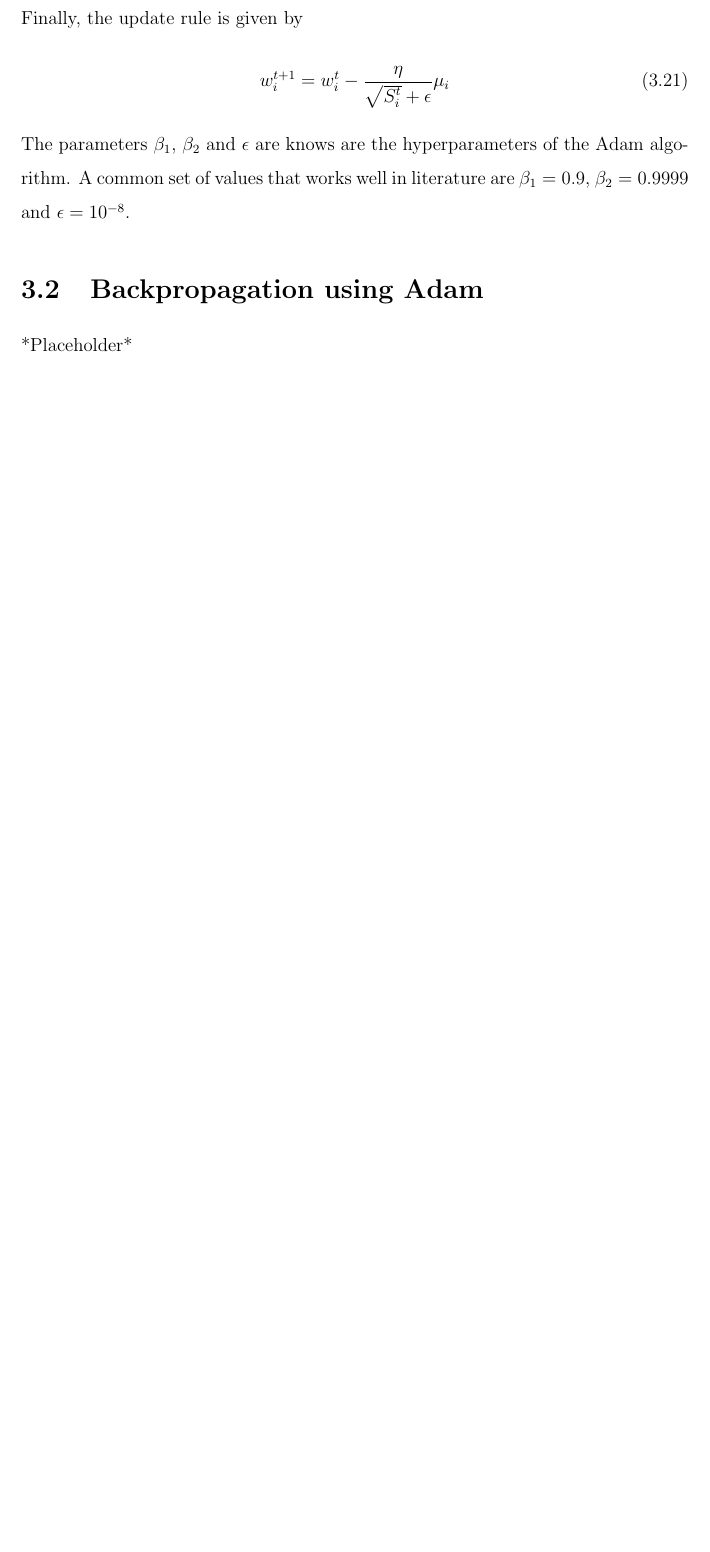
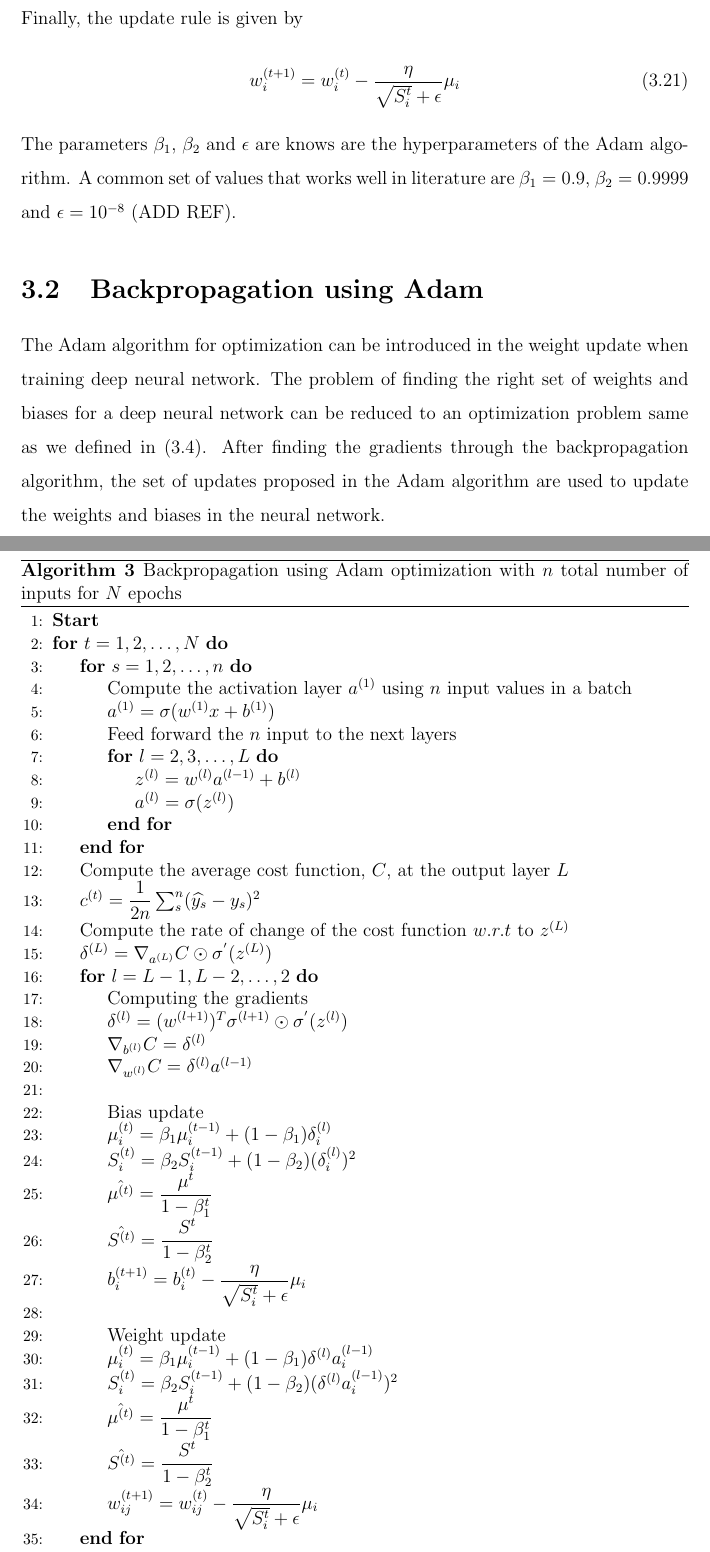
Before and after one commit to VarunParbhu/mur_crypto, a LaTeX thesis (Write-Up/0_COMPILE.tex, which reads Write-Up/CHAPTER_3/CHAPTER 3.tex): part of page 49 of 52 before the commit and two parts of pages 49 and 50 of 53 after it, the two joined at a grey line, cut so that both start at the same text, the shorter picture padded with empty space. Compiled offline with pdfLaTeX.

Commit message:
latex_update_and_Tweet_cleaning

```diff
--- a/Write-Up/CHAPTER_3/CHAPTER 3.tex
+++ b/Write-Up/CHAPTER_3/CHAPTER 3.tex
@@ -181,8 +181,48 @@ To prevent $S^t$ and $\mu^t$ from becoming zero during the initial steps, a bias
 Finally, the update rule is given by
 \begin{align}
     \label{eq:Adam_def}
-    {w}^{t+1}_i &= {w}^t_i - \dfrac{\eta}{\sqrt{S^t_i} + \epsilon}\mu_i
+    {w}^{(t+1)}_i &= {w}^{(t)}_i - \dfrac{\eta}{\sqrt{S^t_i} + \epsilon}\mu_i
 \end{align}
-The parameters $\beta_1$, $\beta_2$ and $\epsilon$ are knows are the hyperparameters of the Adam algorithm. A common set of values that works well in literature are $\beta_1 = 0.9$, $\beta_2 = 0.9999$ and $\epsilon = 10^{-8}$.
+The parameters $\beta_1$, $\beta_2$ and $\epsilon$ are knows are the hyperparameters of the Adam algorithm. A common set of values that works well in literature are $\beta_1 = 0.9$, $\beta_2 = 0.9999$ and $\epsilon = 10^{-8}$ (ADD REF).
+%https://arxiv.org/pdf/1412.6980.pdf
 \section{Backpropagation using Adam}
-*Placeholder*
+The Adam algorithm for optimization can be introduced in the weight update when training deep neural network. The problem of finding the right set of weights and biases for a deep neural network can be reduced to an optimization problem same as we defined in (\refeq{network_error}). After finding the gradients through the backpropagation algorithm, the set of updates proposed in the Adam algorithm are used to update the weights and biases in the neural network.
+\begin{algorithm}[H]
+  \caption{Backpropagation using Adam optimization with $n$ total number of inputs for $N$ epochs}\label{alg:back_propagation_adam_algo}
+  \begin{algorithmic}[1]
+  \State{\textbf{Start}}
+  \For{$t = 1,2, \dots, N$}
+  \For{$s = 1,2, \dots, n$}
+  \State Compute the activation layer $a^{(1)}$ using $n$ input values in a batch
+  \State $a^{(1)} = \sigma(w^{(1)}x + b^{(1)} )$
+  \State Feed forward the $n$ input to the next layers
+  \For{$l = 2,3,\dots,L$}
+    \State{$z^{(l)} = w^{(l)}a^{(l-1)}+b^{(l)}$}
+    \State $a^{(l)} = \sigma(z^{(l)})$
+  \EndFor
+\EndFor
+  \State Compute the average cost function, $C$, at the output layer $L$
+  \State $c^{(t)} = \dfrac{1}{2n}\sum^{n}_s (\widehat{y_s}-y_s)^2$
+  \State Compute the rate of change of the cost function $w.r.t$ to $z^{(L)}$
+  \State $\delta^{(L)} = \nabla_{a^{(L)}}C \odot \sigma^{'}(z^{(L)})$
+  \For{$l = L-1, L-2, \dots, 2$}
+    \State Computing the gradients
+    \State $\delta^{(l)} = (w^{(l+1)})^T\sigma^{(l+1)} \odot \sigma^{'}(z^{(l)})$
+    \State $\nabla_{b^{(l)}} C = \delta^{(l)}$
+    \State $\nabla_{w^{(l)}} C = \delta^{(l)}a^{(l-1)}$\\
+    \State Bias update
+    \State $\mu^{(t)}_i = \beta_1 {\mu}^{(t-1)}_i + (1-\beta_1)\delta^{(l)}_i$
+    \State ${S}^{(t)}_i = \beta_2 {S}^{(t-1)}_i + (1-\beta_2)(\delta^{(l)}_i)^2$
+    \State $\hat{\mu^{(t)}} = \dfrac{\mu^{t}}{1-\beta_1^t}$
+    \State $ \hat{S^{(t)}} = \dfrac{S^t}{1-\beta_2^t}$
+    \State ${b}^{(t+1)}_i = {b}^{(t)}_i - \dfrac{\eta}{\sqrt{S^t_i} + \epsilon}\mu_i$\\
+    \State Weight update
+    \State $\mu^{(t)}_i = \beta_1 {\mu}^{(t-1)}_i + (1-\beta_1)\delta^{(l)}a^{(l-1)}_i$
+    \State ${S}^{(t)}_i = \beta_2 {S}^{(t-1)}_i + (1-\beta_2)(\delta^{(l)}a^{(l-1)}_i)^2$
+    \State $\hat{\mu^{(t)}} = \dfrac{\mu^{t}}{1-\beta_1^t}$
+    \State $\hat{S^{(t)}} = \dfrac{S^t}{1-\beta_2^t}$
+    \State ${w}^{(t+1)}_{ij} = {w}^{(t)}_{ij} - \dfrac{\eta}{\sqrt{S^t_i} + \epsilon}\mu_i$
+  \EndFor
+\EndFor
+\end{algorithmic}
+\end{algorithm}
```
Also changed, not shown: Write-Up/CHAPTER_3/CHAPTER 3.tex (6 more changed lines), 10 other files.
